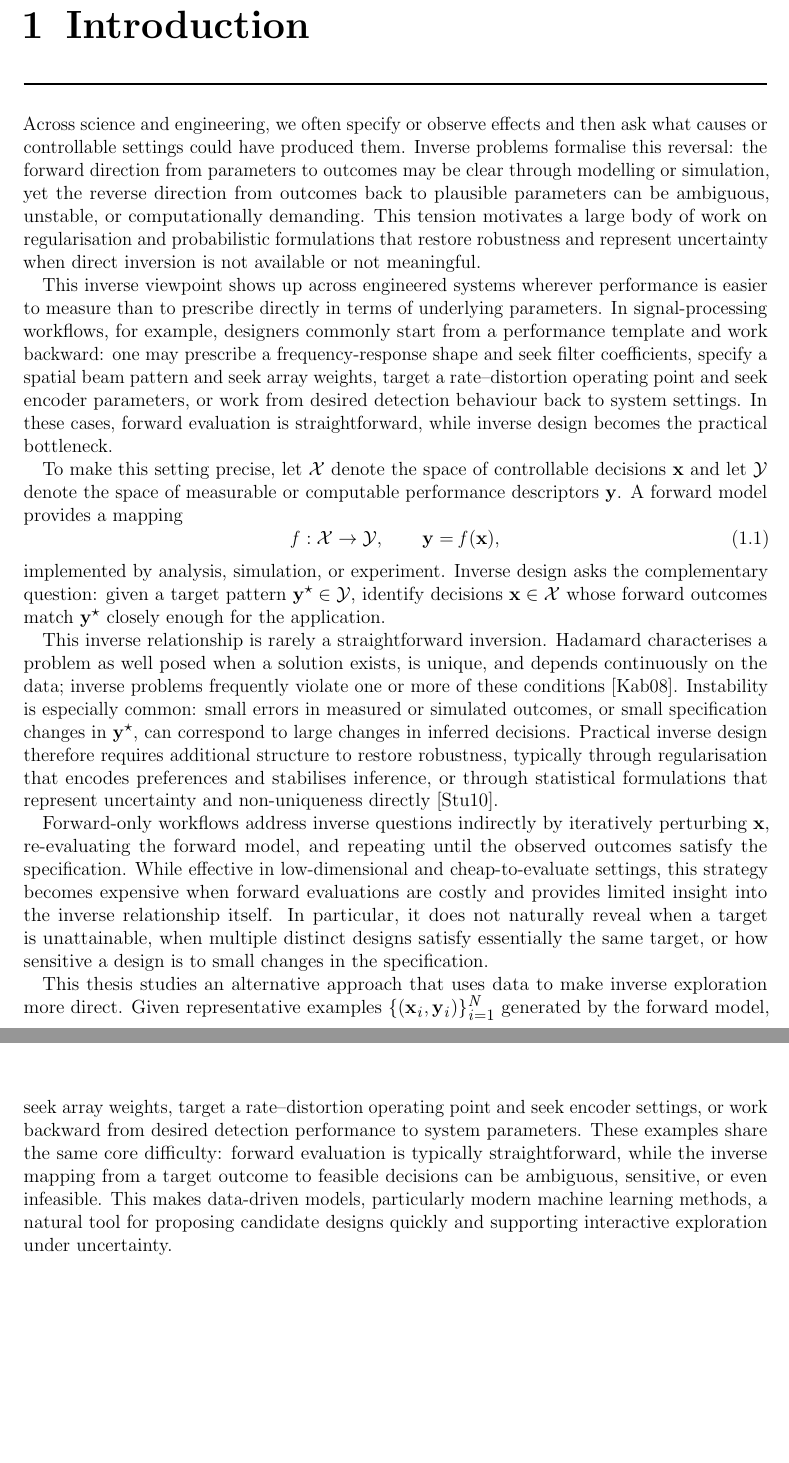
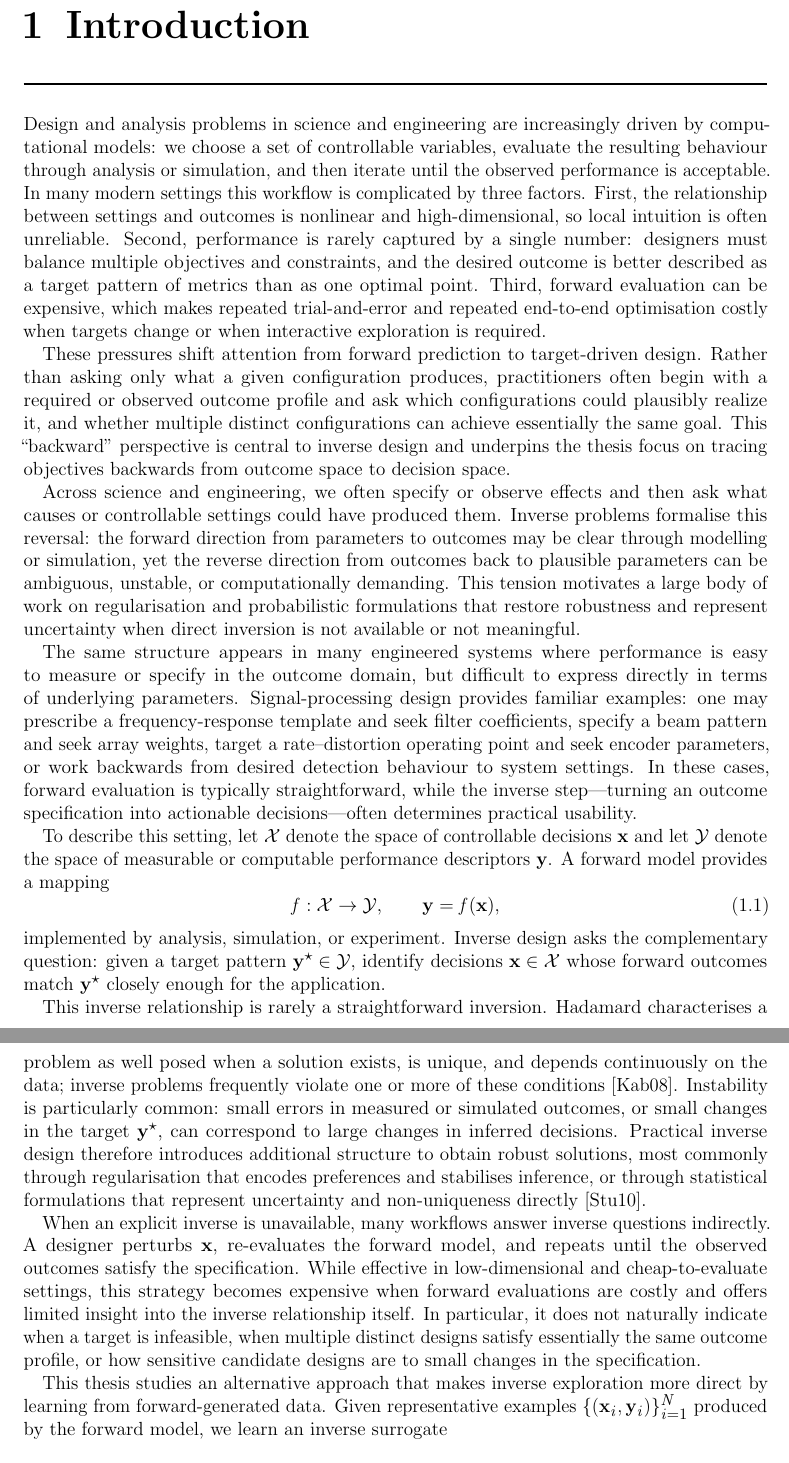
Before and after one commit to Nicola-Ibrahim/Tracing-Objectives-Backwards, a LaTeX thesis (thesis/thesis.tex, which reads thesis/chapters/02_introduction.tex): two parts of pages 6 and 8 of 56 before the commit and two parts of pages 6 and 7 of 57 after it, joined at a grey line, cut so that both start at the same text, the shorter picture padded with empty space. Compiled offline with pdfLaTeX.

Commit message:
Add introduction chapter

```diff
--- a/thesis/chapters/02_introduction.tex
+++ b/thesis/chapters/02_introduction.tex
@@ -4,24 +4,40 @@
 
 \chapter{Introduction}
 
+Design and analysis problems in science and engineering are increasingly driven by computational models: we choose a set of controllable variables, evaluate the resulting behaviour through analysis or simulation, and then iterate until the observed performance is acceptable. In many modern settings this workflow is complicated by three factors. First, the relationship between settings and outcomes is nonlinear and high-dimensional, so local intuition is often unreliable. Second, performance is rarely captured by a single number: designers must balance multiple objectives and constraints, and the desired outcome is better described as a target pattern of metrics than as one optimal point. Third, forward evaluation can be expensive, which makes repeated trial-and-error and repeated end-to-end optimisation costly when targets change or when interactive exploration is required.
+
+These pressures shift attention from forward prediction to target-driven design. Rather than asking only what a given configuration produces, practitioners often begin with a required or observed outcome profile and ask which configurations could plausibly realize it, and whether multiple distinct configurations can achieve essentially the same goal. This “backward” perspective is central to inverse design and underpins the thesis focus on tracing objectives backwards from outcome space to decision space.
+
 Across science and engineering, we often specify or observe effects and then ask what causes or controllable settings could have produced them. Inverse problems formalise this reversal: the forward direction from parameters to outcomes may be clear through modelling or simulation, yet the reverse direction from outcomes back to plausible parameters can be ambiguous, unstable, or computationally demanding. This tension motivates a large body of work on regularisation and probabilistic formulations that restore robustness and represent uncertainty when direct inversion is not available or not meaningful.
 
-This inverse viewpoint shows up across engineered systems wherever performance is easier to measure than to prescribe directly in terms of underlying parameters. In signal-processing workflows, for example, designers commonly start from a performance template and work backward: one may prescribe a frequency-response shape and seek filter coefficients, specify a spatial beam pattern and seek array weights, target a rate--distortion operating point and seek encoder parameters, or work from desired detection behaviour back to system settings. In these cases, forward evaluation is straightforward, while inverse design becomes the practical bottleneck.
 
+The same structure appears in many engineered systems where performance is easy to measure or specify in the outcome domain, but difficult to express directly in terms of underlying parameters. Signal-processing design provides familiar examples: one may prescribe a frequency-response template and seek filter coefficients, specify a beam pattern and seek array weights, target a rate--distortion operating point and seek encoder parameters, or work backwards from desired detection behaviour to system settings. In these cases, forward evaluation is typically straightforward, while the inverse step---turning an outcome specification into actionable decisions---often determines practical usability.
 
-To make this setting precise, let $\calX$ denote the space of controllable decisions $\vect{x}$ and let $\calY$ denote the space of measurable or computable performance descriptors $\vect{y}$. A forward model provides a mapping
+To describe this setting, let $\calX$ denote the space of controllable decisions $\vect{x}$ and let $\calY$ denote the space of measurable or computable performance descriptors $\vect{y}$. A forward model provides a mapping
 \begin{equation}
   f:\calX \to \calY,\qquad \vect{y}=f(\vect{x}),
 \end{equation}
 implemented by analysis, simulation, or experiment. Inverse design asks the complementary question: given a target pattern $\vect{y}^{\star}\in\calY$, identify decisions $\vect{x}\in\calX$ whose forward outcomes match $\vect{y}^{\star}$ closely enough for the application.
 
 
-This inverse relationship is rarely a straightforward inversion. Hadamard characterises a problem as well posed when a solution exists, is unique, and depends continuously on the data; inverse problems frequently violate one or more of these conditions~\cite{KabanikhinSurvey}. Instability is especially common: small errors in measured or simulated outcomes, or small specification changes in $\vect{y}^{\star}$, can correspond to large changes in inferred decisions. Practical inverse design therefore requires additional structure to restore robustness, typically through regularisation that encodes preferences and stabilises inference, or through statistical formulations that represent uncertainty and non-uniqueness directly~\cite{Stuart2010}.
+This inverse relationship is rarely a straightforward inversion. Hadamard characterises a problem as well posed when a solution exists, is unique, and depends continuously on the data; inverse problems frequently violate one or more of these conditions~\cite{KabanikhinSurvey}. Instability is particularly common: small errors in measured or simulated outcomes, or small changes in the target $\vect{y}^{\star}$, can correspond to large changes in inferred decisions. Practical inverse design therefore introduces additional structure to obtain robust solutions, most commonly through regularisation that encodes preferences and stabilises inference, or through statistical formulations that represent uncertainty and non-uniqueness directly~\cite{Stuart2010}.
+
+When an explicit inverse is unavailable, many workflows answer inverse questions indirectly. A designer perturbs $\vect{x}$, re-evaluates the forward model, and repeats until the observed outcomes satisfy the specification. While effective in low-dimensional and cheap-to-evaluate settings, this strategy becomes expensive when forward evaluations are costly and offers limited insight into the inverse relationship itself. In particular, it does not naturally indicate when a target is infeasible, when multiple distinct designs satisfy essentially the same outcome profile, or how sensitive candidate designs are to small changes in the specification.
 
 
-Forward-only workflows address inverse questions indirectly by iteratively perturbing $\vect{x}$, re-evaluating the forward model, and repeating until the observed outcomes satisfy the specification. While effective in low-dimensional and cheap-to-evaluate settings, this strategy becomes expensive when forward evaluations are costly and provides limited insight into the inverse relationship itself. In particular, it does not naturally reveal when a target is unattainable, when multiple distinct designs satisfy essentially the same target, or how sensitive a design is to small changes in the specification.
 
-This thesis studies an alternative approach that uses data to make inverse exploration more direct. Given representative examples $\{(\vect{x}_i,\vect{y}_i)\}_{i=1}^N$ generated by the forward model, we learn a decision-mapping surrogate
+% This inverse viewpoint shows up across engineered systems wherever performance is easier to measure than to prescribe directly in terms of underlying parameters. In signal-processing workflows, for example, designers commonly start from a performance template and work backward: one may prescribe a frequency-response shape and seek filter coefficients, specify a spatial beam pattern and seek array weights, target a rate--distortion operating point and seek encoder parameters, or work from desired detection behaviour back to system settings. In these cases, forward evaluation is straightforward, while inverse design becomes the practical bottleneck.
+
+
+% To make this setting precise, let $\calX$ denote the space of controllable decisions $\vect{x}$ and let $\calY$ denote the space of measurable or computable performance descriptors $\vect{y}$. A forward model provides a mapping
+% \begin{equation}
+%   f:\calX \to \calY,\qquad \vect{y}=f(\vect{x}),
+% \end{equation}
+% implemented by analysis, simulation, or experiment. Inverse design asks the complementary question: given a target pattern $\vect{y}^{\star}\in\calY$, identify decisions $\vect{x}\in\calX$ whose forward outcomes match $\vect{y}^{\star}$ closely enough for the application.
+
+
+
+This thesis studies an alternative approach that makes inverse exploration more direct by learning from forward-generated data. Given representative examples $\{(\vect{x}_i,\vect{y}_i)\}_{i=1}^N$ produced by the forward model, we learn an inverse surrogate
 \begin{equation}
   \hat{g}:\calY \to \calX,
 \end{equation}
@@ -37,9 +51,19 @@ that can be queried with a target $\vect{y}^{\star}$ to produce candidate decisi
 \end{figure}
 
 
-Inverse questions arise throughout signal-processing practice. A designer may specify a frequency-response template and seek filter parameters, prescribe a spatial beam pattern and seek array weights, target a rate--distortion operating point and seek encoder settings, or work backward from desired detection performance to system parameters. These examples share the same core difficulty: forward evaluation is typically straightforward, while the inverse mapping from a target outcome to feasible decisions can be ambiguous, sensitive, or even infeasible. This makes data-driven models, particularly modern machine learning methods, a natural tool for proposing candidate designs quickly and supporting interactive exploration under uncertainty.
+% This inverse relationship is rarely a straightforward inversion. Hadamard characterises a problem as well posed when a solution exists, is unique, and depends continuously on the data; inverse problems frequently violate one or more of these conditions~\cite{KabanikhinSurvey}. Instability is especially common: small errors in measured or simulated outcomes, or small specification changes in $\vect{y}^{\star}$, can correspond to large changes in inferred decisions. Practical inverse design therefore requires additional structure to restore robustness, typically through regularisation that encodes preferences and stabilises inference, or through statistical formulations that represent uncertainty and non-uniqueness directly~\cite{Stuart2010}.
 
-\begin{figure}[t]
+
+% Forward-only workflows address inverse questions indirectly by iteratively perturbing $\vect{x}$, re-evaluating the forward model, and repeating until the observed outcomes satisfy the specification. While effective in low-dimensional and cheap-to-evaluate settings, this strategy becomes expensive when forward evaluations are costly and provides limited insight into the inverse relationship itself. In particular, it does not naturally reveal when a target is unattainable, when multiple distinct designs satisfy essentially the same target, or how sensitive a design is to small changes in the specification.
+
+% This thesis studies an alternative approach that uses data to make inverse exploration more direct. Given representative examples $\{(\vect{x}_i,\vect{y}_i)\}_{i=1}^N$ generated by the forward model, we learn a decision-mapping surrogate
+% \begin{equation}
+%   \hat{g}:\calY \to \calX,
+% \end{equation}
+% that can be queried with a target $\vect{y}^{\star}$ to produce candidate decisions intended to realise that target. Modern machine learning models, including neural networks, are well suited to this role because they can approximate complex, high-dimensional nonlinear relationships from data and provide fast proposals at query time. When the inverse relationship is inherently multi-valued, probabilistic and generative modelling ideas provide a natural way to represent families of plausible decisions and to express ambiguity arising from noise, modelling mismatch, or limited data, rather than collapsing the problem to a single design point.
+
+The inverse viewpoint becomes especially relevant in multi-criteria design, where outcomes are vectors of competing performance measures. In such settings, designers often specify preferred trade-offs in objective space and then seek feasible decisions that realise them. This naturally connects inverse querying to the geometry of the attainable objective set and, in particular, to the Pareto front that captures non-dominated trade-offs among objectives.
+
+\begin{figure}[h]
   \centering
   \input{figures/decision_objective_mapping}
-  \caption[Decision and Objective Space Mapping]{Illustration of the mapping between the decision space (design parameters $\mathbf{x}$) and the objective space (performance metrics $\mathbf{f}$). The forward problem maps design parameters to properties, while material inverse design seeks the set of optimal parameters $\mathbf{x}$ that satisfy target requirements on the Pareto front.}
--- a/thesis/thesis.tex
+++ b/thesis/thesis.tex
@@ -50,7 +50,7 @@
 
 % --- Author / IDs ---
 \def\authorlist {Nicola Ibrahim}
-\def\matrikellist {0000000}
+\def\matrikellist {4014384}
 
 % --- Supervisor(s): keep one line if only primary; add second with \\ ---
 \newcommand{\Supervisor}{Prof.\ Firstname Lastname (Primary) \\ Dr.\ Secondname Lastname (Second Supervisor)}
```
Also changed, not shown: thesis/chapters/02_introduction.tex (16 more changed lines).
